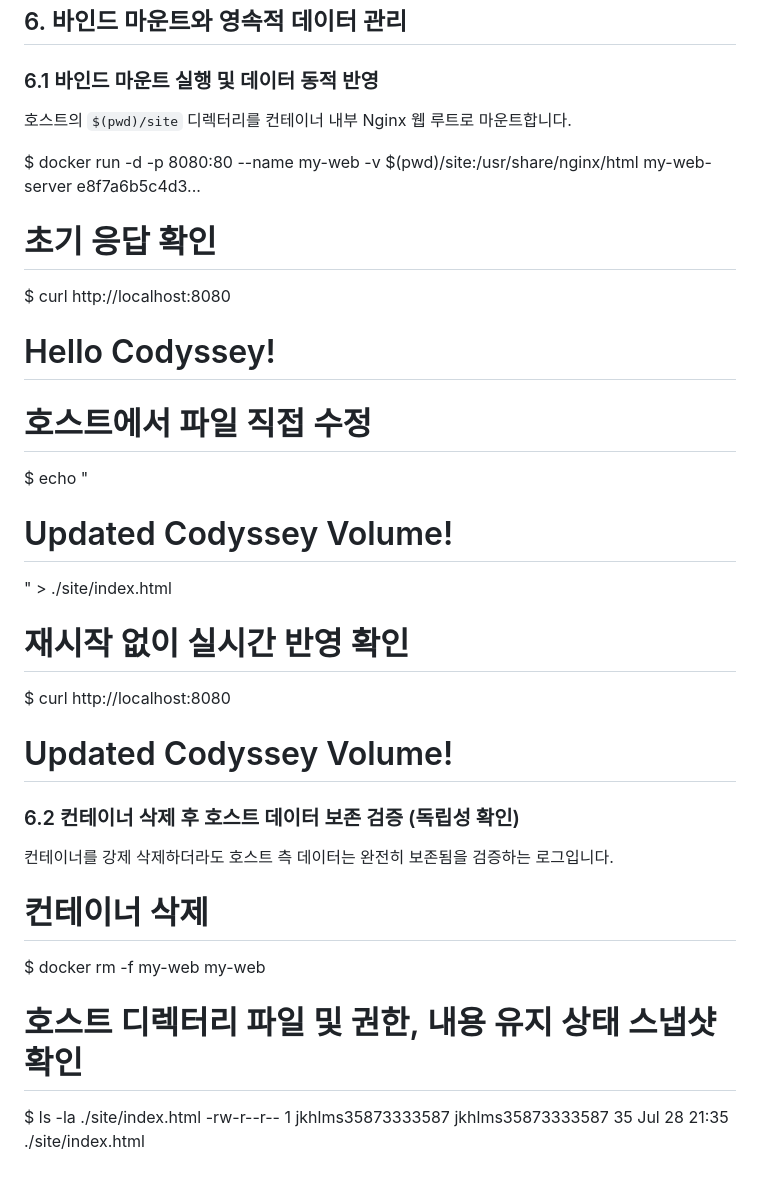
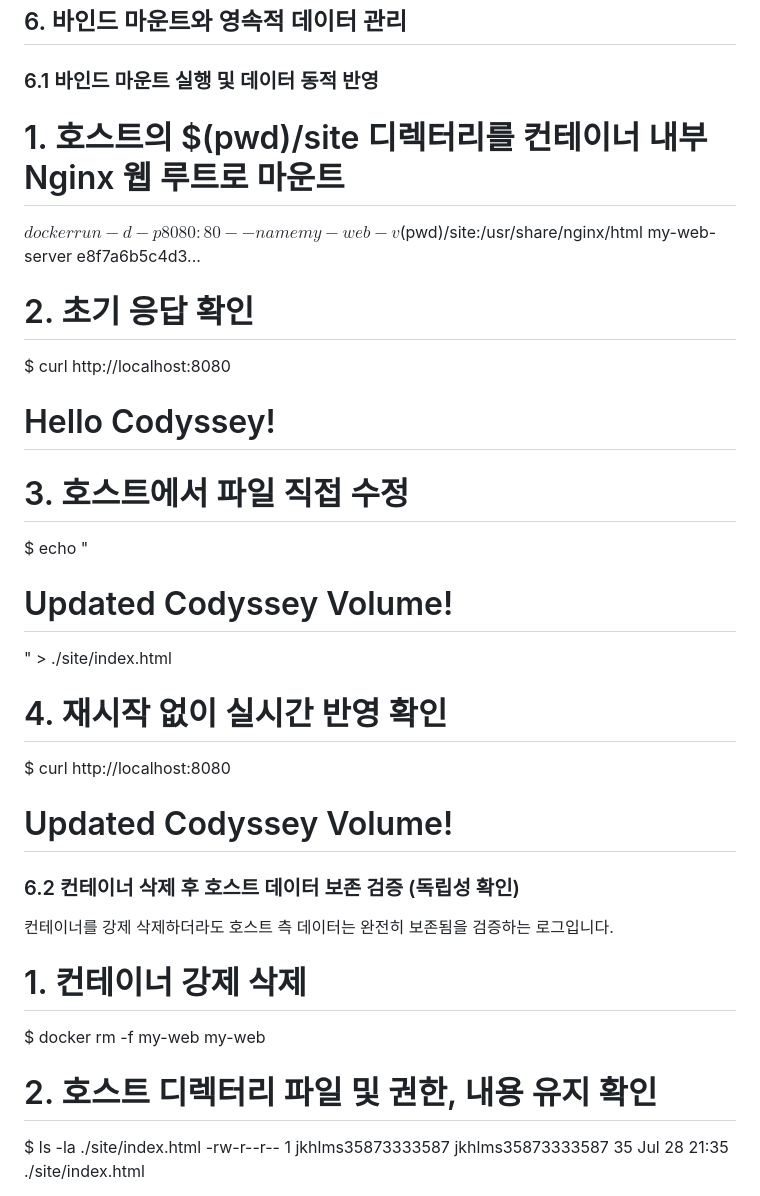
Before and after one commit to gunhee0402/practice-codessey, a Markdown page: README.md, the part around the change. Rendered like a GitHub page.

Commit message:
README 수정

```diff
--- a/README.md
+++ b/README.md
@@ -272,30 +272,29 @@ Accept-Ranges: bytes
 ## 6. 바인드 마운트와 영속적 데이터 관리
 
 ### 6.1 바인드 마운트 실행 및 데이터 동적 반영
-호스트의 `$(pwd)/site` 디렉터리를 컨테이너 내부 Nginx 웹 루트로 마운트합니다.
 
-$ docker run -d -p 8080:80 --name my-web -v $(pwd)/site:/usr/share/nginx/html my-web-server
+# 1. 호스트의 $(pwd)/site 디렉터리를 컨테이너 내부 Nginx 웹 루트로 마운트
+$docker run -d -p 8080:80 --name my-web -v$(pwd)/site:/usr/share/nginx/html my-web-server
 e8f7a6b5c4d3...
 
-# 초기 응답 확인
+# 2. 초기 응답 확인
 $ curl http://localhost:8080
 <h1>Hello Codyssey!</h1>
 
-# 호스트에서 파일 직접 수정
+# 3. 호스트에서 파일 직접 수정
 $ echo "<h1>Updated Codyssey Volume!</h1>" > ./site/index.html
 
-# 재시작 없이 실시간 반영 확인
+# 4. 재시작 없이 실시간 반영 확인
 $ curl http://localhost:8080
 <h1>Updated Codyssey Volume!</h1>
 
 ### 6.2 컨테이너 삭제 후 호스트 데이터 보존 검증 (독립성 확인)
 컨테이너를 강제 삭제하더라도 호스트 측 데이터는 완전히 보존됨을 검증하는 로그입니다.
-
-# 컨테이너 삭제
+# 1. 컨테이너 강제 삭제
 $ docker rm -f my-web
 my-web
 
-# 호스트 디렉터리 파일 및 권한, 내용 유지 상태 스냅샷 확인
+# 2. 호스트 디렉터리 파일 및 권한, 내용 유지 확인
 $ ls -la ./site/index.html
 -rw-r--r-- 1 jkhlms35873333587 jkhlms35873333587 35 Jul 28 21:35 ./site/index.html
 
```
